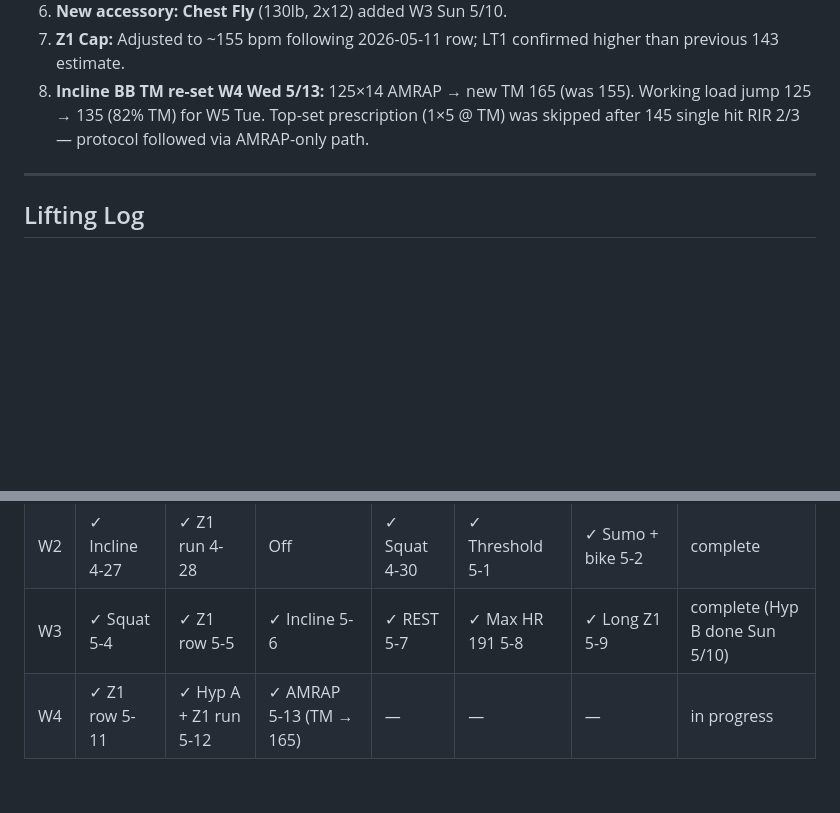
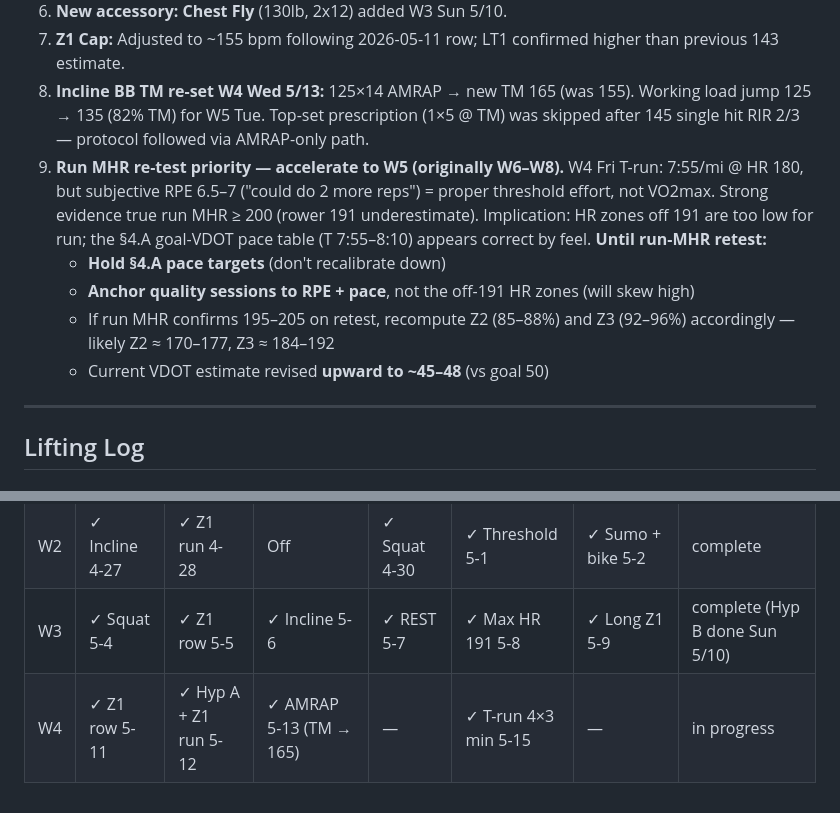
Before and after one commit to ayaanh03/workout-tracking, a Markdown page: Tracker.md, 2 parts joined by grey strips. Drawn GitHub-style; blank space fills up the shorter version.

Commit message:
Log W4 Fri first threshold run
4×3 min @ T + 1 min jog rec. Total ~4.26 mi / 42:51.
- Work pace: 7:55/mi avg (7:52/7:55/8:01/7:56) — tight control ±5s
- Work HR: 178–181, work cadence 178–181 spm ✓
- Subjective RPE 6.5–7, "could do 2 more reps" = proper threshold
- No SI flare; off-protocol vs §7.B (Fri quality on rower 2 wks
  post-Phase-B) but tolerated well

HR-vs-RPE mismatch (HR suggests VO2max, feel says threshold) is
strong evidence the rower-derived MHR 191 underestimates true run
MHR by 5–10 bpm. At MHR 200, today's 180 = 90% = high-T territory ✓.

Adjustment #9 added: hold §4.A goal-VDOT pace targets, accelerate
run MHR re-test from W6–W8 to W5, anchor quality to RPE + pace
(not the off-191 HR zones) until MHR is reconfirmed on the run.

```diff
--- a/Tracker.md
+++ b/Tracker.md
@@ -44,6 +44,11 @@ Max HR **191 bpm** locked W3 Fri 2026-05-08 (rower, peak on effort 1). True runn
 6.  **New accessory: Chest Fly** (130lb, 2x12) added W3 Sun 5/10.
 7.  **Z1 Cap:** Adjusted to ~155 bpm following 2026-05-11 row; LT1 confirmed higher than previous 143 estimate.
 8.  **Incline BB TM re-set W4 Wed 5/13:** 125×14 AMRAP → new TM 165 (was 155). Working load jump 125 → 135 (82% TM) for W5 Tue. Top-set prescription (1×5 @ TM) was skipped after 145 single hit RIR 2/3 — protocol followed via AMRAP-only path.
+9.  **Run MHR re-test priority — accelerate to W5 (originally W6–W8).** W4 Fri T-run: 7:55/mi @ HR 180, but subjective RPE 6.5–7 ("could do 2 more reps") = proper threshold effort, not VO2max. Strong evidence true run MHR ≥ 200 (rower 191 underestimate). Implication: HR zones off 191 are too low for run; the §4.A goal-VDOT pace table (T 7:55–8:10) appears correct by feel. **Until run-MHR retest:**
+    - **Hold §4.A pace targets** (don't recalibrate down)
+    - **Anchor quality sessions to RPE + pace**, not the off-191 HR zones (will skew high)
+    - If run MHR confirms 195–205 on retest, recompute Z2 (85–88%) and Z3 (92–96%) accordingly — likely Z2 ≈ 170–177, Z3 ≈ 184–192
+    - Current VDOT estimate revised **upward to ~45–48** (vs goal 50)
 
 ---
 
@@ -188,4 +194,4 @@ Break-in: Vomero first run (Tue Z1) OK. Zoom Fly 6 needs 20–30 min easy break-
 |W1|n/a|n/a|n/a|✓ Sumo 4-23|✓ Threshold 4-24|✓ Long row + pump 4-25|started Thu|
 |W2|✓ Incline 4-27|✓ Z1 run 4-28|Off|✓ Squat 4-30|✓ Threshold 5-1|✓ Sumo + bike 5-2|complete|
 |W3|✓ Squat 5-4|✓ Z1 row 5-5|✓ Incline 5-6|✓ REST 5-7|✓ Max HR 191 5-8|✓ Long Z1 5-9|complete (Hyp B done Sun 5/10)|
-|W4|✓ Z1 row 5-11|✓ Hyp A + Z1 run 5-12|✓ AMRAP 5-13 (TM → 165)|—|—|—|in progress|
+|W4|✓ Z1 row 5-11|✓ Hyp A + Z1 run 5-12|✓ AMRAP 5-13 (TM → 165)|—|✓ T-run 4×3 min 5-15|—|in progress|
```
Also changed, not shown: other parts of Tracker.md (+1 -0 lines).
